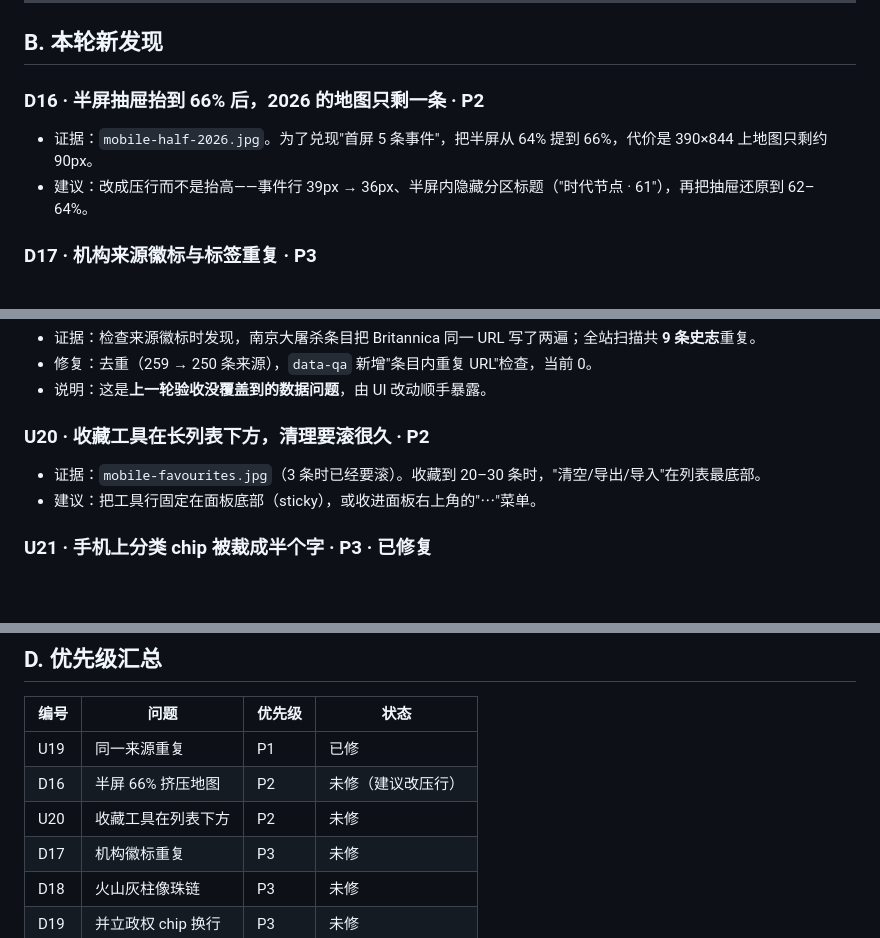
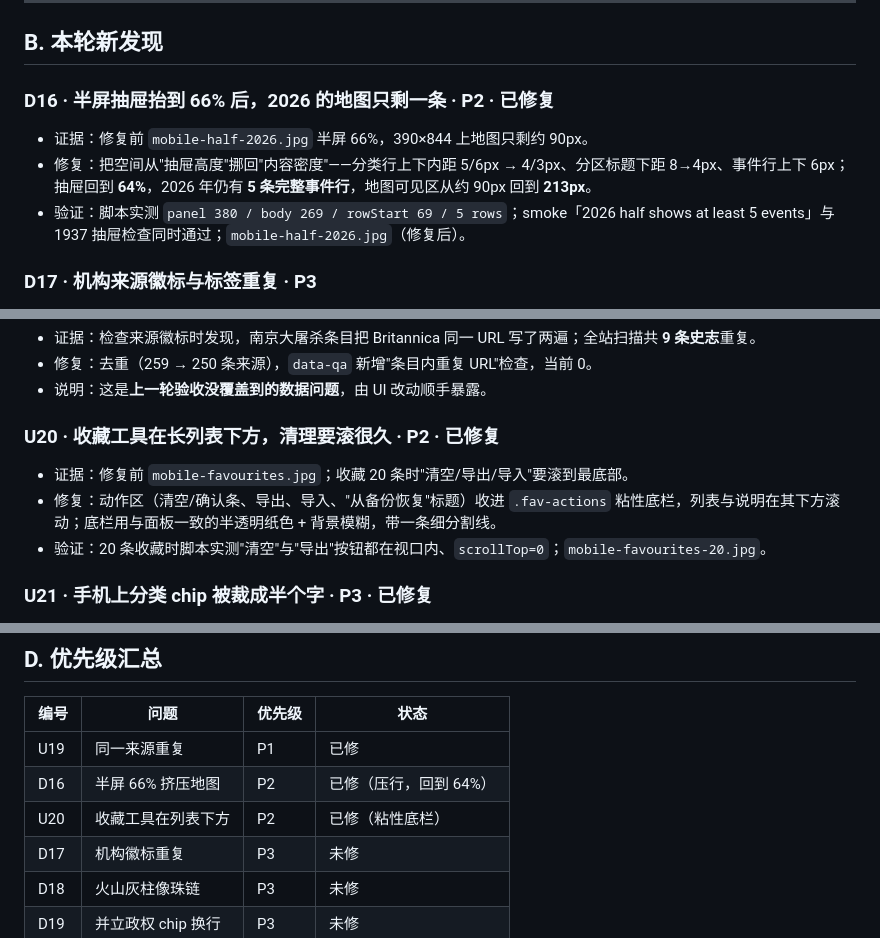
Before and after one commit to Bruce507/world-chronicle, a Markdown page: docs/ux-review-p4-2026-11.md, 3 parts joined by grey strips. Drawn GitHub-style; blank space fills up the shorter version.

```diff
--- a/docs/ux-review-p4-2026-11.md
+++ b/docs/ux-review-p4-2026-11.md
@@ -34,10 +34,11 @@ Date 2026-11-08。第三轮复盘。结构分两部分：**A. 上一轮 18 个
 
 ## B. 本轮新发现
 
-### D16 · 半屏抽屉抬到 66% 后，2026 的地图只剩一条 · P2
+### D16 · 半屏抽屉抬到 66% 后，2026 的地图只剩一条 · P2 · **已修复**
 
-- 证据：`mobile-half-2026.jpg`。为了兑现"首屏 5 条事件"，把半屏从 64% 提到 66%，代价是 390×844 上地图只剩约 90px。
-- 建议：改成压行而不是抬高——事件行 39px → 36px、半屏内隐藏分区标题（"时代节点 · 61"），再把抽屉还原到 62–64%。
+- 证据：修复前 `mobile-half-2026.jpg` 半屏 66%，390×844 上地图只剩约 90px。
+- 修复：把空间从"抽屉高度"挪回"内容密度"——分类行上下内距 5/6px → 4/3px、分区标题下距 8→4px、事件行上下 6px；抽屉回到 **64%**，2026 年仍有 **5 条完整事件行**，地图可见区从约 90px 回到 **213px**。
+- 验证：脚本实测 `panel 380 / body 269 / rowStart 69 / 5 rows`；smoke「2026 half shows at least 5 events」与 1937 抽屉检查同时通过；`mobile-half-2026.jpg`（修复后）。
 
 ### D17 · 机构来源徽标与标签重复 · P3
 
@@ -65,10 +66,11 @@ Date 2026-11-08。第三轮复盘。结构分两部分：**A. 上一轮 18 个
 - 修复：去重（259 → 250 条来源），`data-qa` 新增"条目内重复 URL"检查，当前 0。
 - 说明：这是**上一轮验收没覆盖到的数据问题**，由 UI 改动顺手暴露。
 
-### U20 · 收藏工具在长列表下方，清理要滚很久 · P2
+### U20 · 收藏工具在长列表下方，清理要滚很久 · P2 · **已修复**
 
-- 证据：`mobile-favourites.jpg`（3 条时已经要滚）。收藏到 20–30 条时，"清空/导出/导入"在列表最底部。
-- 建议：把工具行固定在面板底部（sticky），或收进面板右上角的"⋯"菜单。
+- 证据：修复前 `mobile-favourites.jpg`；收藏 20 条时"清空/导出/导入"要滚到最底部。
+- 修复：动作区（清空/确认条、导出、导入、"从备份恢复"标题）收进 `.fav-actions` 粘性底栏，列表与说明在其下方滚动；底栏用与面板一致的半透明纸色 + 背景模糊，带一条细分割线。
+- 验证：20 条收藏时脚本实测"清空"与"导出"按钮都在视口内、`scrollTop=0`；`mobile-favourites-20.jpg`。
 
 ### U21 · 手机上分类 chip 被裁成半个字 · P3 · **已修复**
 
@@ -96,8 +98,8 @@ Date 2026-11-08。第三轮复盘。结构分两部分：**A. 上一轮 18 个
 | 编号 | 问题 | 优先级 | 状态 |
 |---|---|---|---|
 | U19 | 同一来源重复 | P1 | 已修 |
-| D16 | 半屏 66% 挤压地图 | P2 | 未修（建议改压行） |
-| U20 | 收藏工具在列表下方 | P2 | 未修 |
+| D16 | 半屏 66% 挤压地图 | P2 | 已修（压行，回到 64%） |
+| U20 | 收藏工具在列表下方 | P2 | 已修（粘性底栏） |
 | D17 | 机构徽标重复 | P3 | 未修 |
 | D18 | 火山灰柱像珠链 | P3 | 未修 |
 | D19 | 并立政权 chip 换行 | P3 | 未修 |
```
Also changed, not shown: docs/ux-p4-shots/mobile-favourites-20.jpg (added), docs/ux-p4-shots/mobile-half-2026.jpg, 3 other files.
